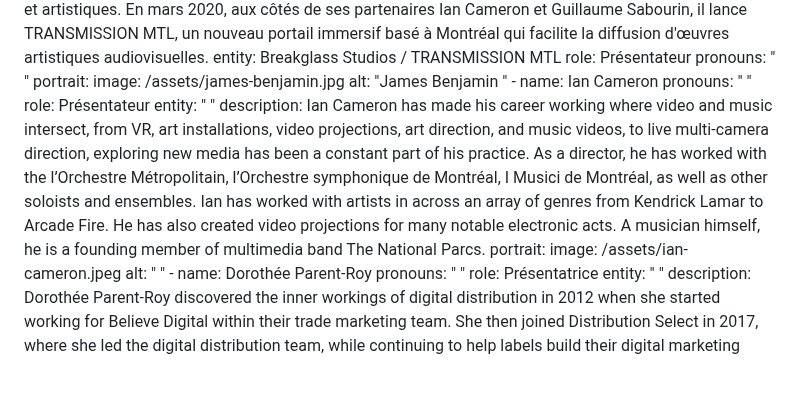
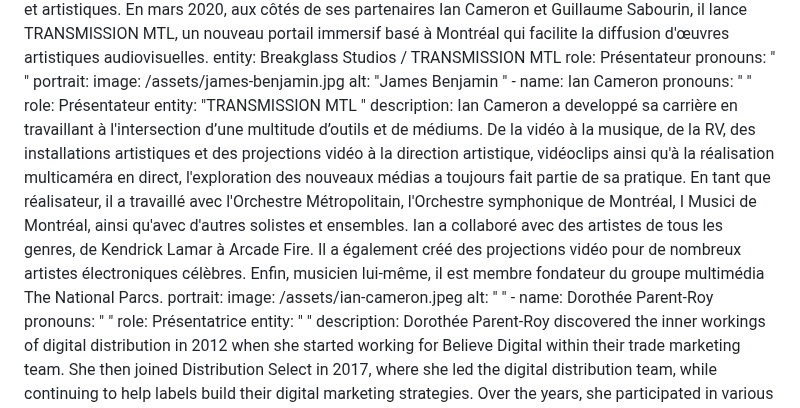
Before and after one commit to carms-ng/pathwaves, a Markdown page: content/presenters/presenters.fr.md, the part around the change. GitHub-like rendering; blank space fills up the shorter version.

Commit message:
[UPD][CMS] Presenters Page “presenters”

```diff
--- a/content/presenters/presenters.fr.md
+++ b/content/presenters/presenters.fr.md
@@ -172,17 +172,19 @@ sectionTwo:
     - name: Ian Cameron
       pronouns: "   "
       role: Présentateur
-      entity: "  "
-      description: Ian Cameron has made his career working where video and music
-        intersect, from VR, art installations, video projections, art direction,
-        and music videos, to live multi-camera direction, exploring new media
-        has been a constant part of his practice. As a director, he has worked
-        with the l’Orchestre Métropolitain, l’Orchestre symphonique de Montréal,
-        I Musici de Montréal, as well as other soloists and ensembles. Ian has
-        worked with artists in across an array of genres from Kendrick Lamar to
-        Arcade Fire. He has also created video projections for many notable
-        electronic acts. A musician himself, he is a founding member of
-        multimedia band The National Parcs.
+      entity: "TRANSMISSION MTL  "
+      description: Ian Cameron a developpé sa carrière en travaillant à l'intersection
+        d’une multitude d’outils et de médiums. De la vidéo à la musique, de la
+        RV, des installations artistiques et des projections vidéo à la
+        direction artistique, vidéoclips ainsi qu'à la réalisation multicaméra
+        en direct, l'exploration des nouveaux médias a toujours fait partie de
+        sa pratique. En tant que réalisateur, il a travaillé avec l'Orchestre
+        Métropolitain, l'Orchestre symphonique de Montréal, I Musici de
+        Montréal, ainsi qu'avec d'autres solistes et ensembles. Ian a collaboré
+        avec des artistes de tous les genres, de Kendrick Lamar à Arcade Fire.
+        Il a également créé des projections vidéo pour de nombreux artistes
+        électroniques célèbres. Enfin, musicien lui-même, il est membre
+        fondateur du groupe multimédia The National Parcs.
       portrait:
         image: /assets/ian-cameron.jpeg
         alt: "    "
```
